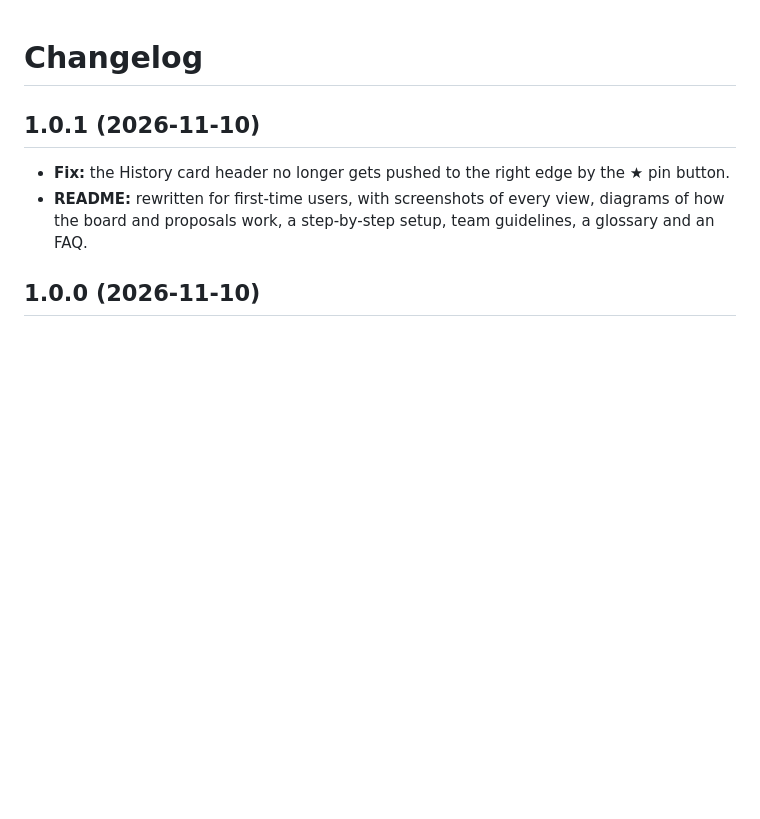
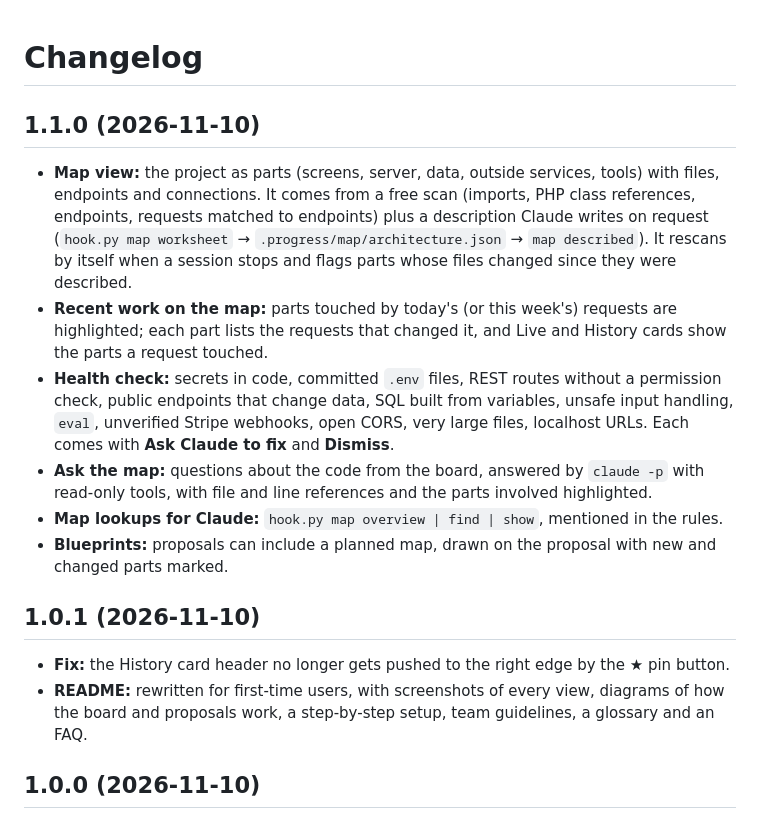
Before and after one commit to Codewing-Internal-Projects/project-plan, a Markdown page: CHANGELOG.md, the part around the change. Drawn GitHub-style; blank space fills up the shorter version.

```diff
--- a/CHANGELOG.md
+++ b/CHANGELOG.md
@@ -1,4 +1,13 @@
 # Changelog
+
+## 1.1.0 (2026-11-10)
+
+- **Map view:** the project as parts (screens, server, data, outside services, tools) with files, endpoints and connections. It comes from a free scan (imports, PHP class references, endpoints, requests matched to endpoints) plus a description Claude writes on request (`hook.py map worksheet` → `.progress/map/architecture.json` → `map described`). It rescans by itself when a session stops and flags parts whose files changed since they were described.
+- **Recent work on the map:** parts touched by today's (or this week's) requests are highlighted; each part lists the requests that changed it, and Live and History cards show the parts a request touched.
+- **Health check:** secrets in code, committed `.env` files, REST routes without a permission check, public endpoints that change data, SQL built from variables, unsafe input handling, `eval`, unverified Stripe webhooks, open CORS, very large files, localhost URLs. Each comes with **Ask Claude to fix** and **Dismiss**.
+- **Ask the map:** questions about the code from the board, answered by `claude -p` with read-only tools, with file and line references and the parts involved highlighted.
+- **Map lookups for Claude:** `hook.py map overview | find | show`, mentioned in the rules.
+- **Blueprints:** proposals can include a planned map, drawn on the proposal with new and changed parts marked.
 
 ## 1.0.1 (2026-11-10)
 
```
Also changed, not shown: README.md (+30 -3 lines), docs/images/map-ask.png (added), docs/images/map-health.png (added), docs/images/map.png (added), 8 other files.
